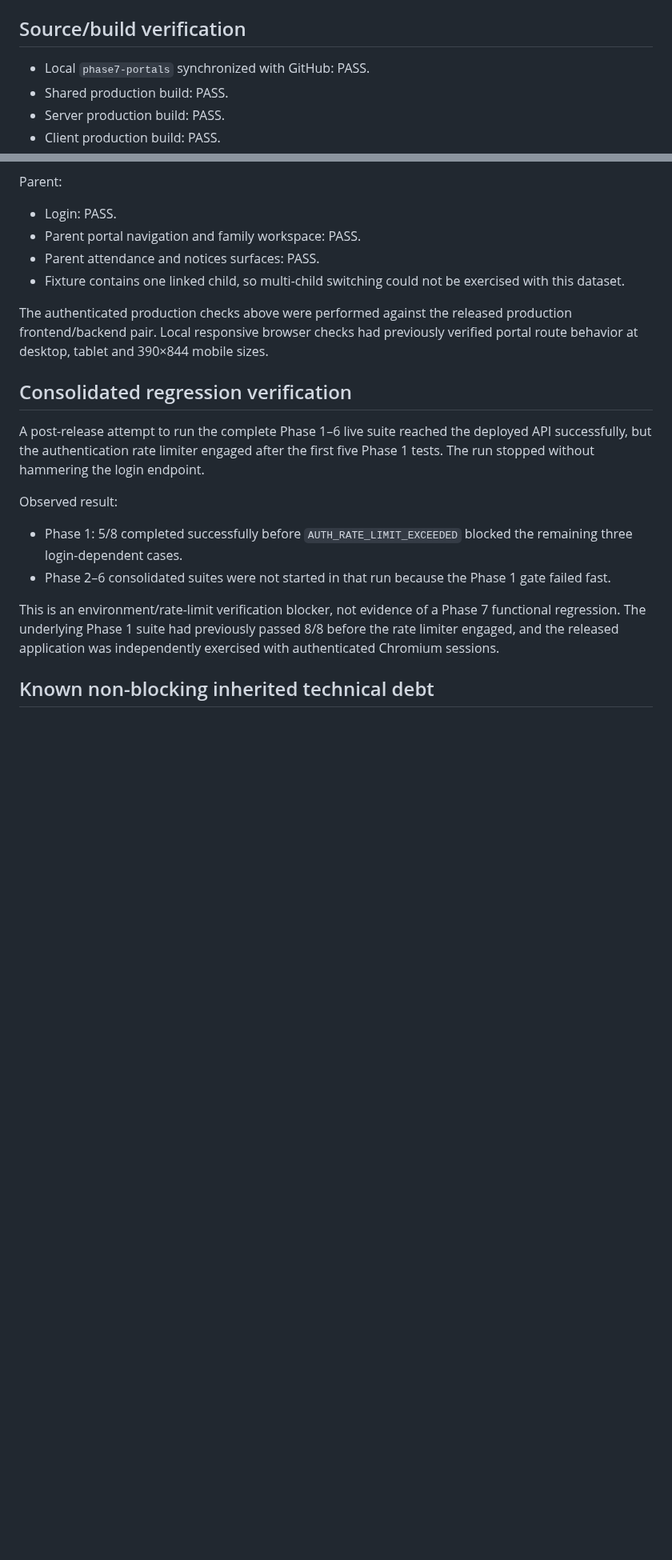
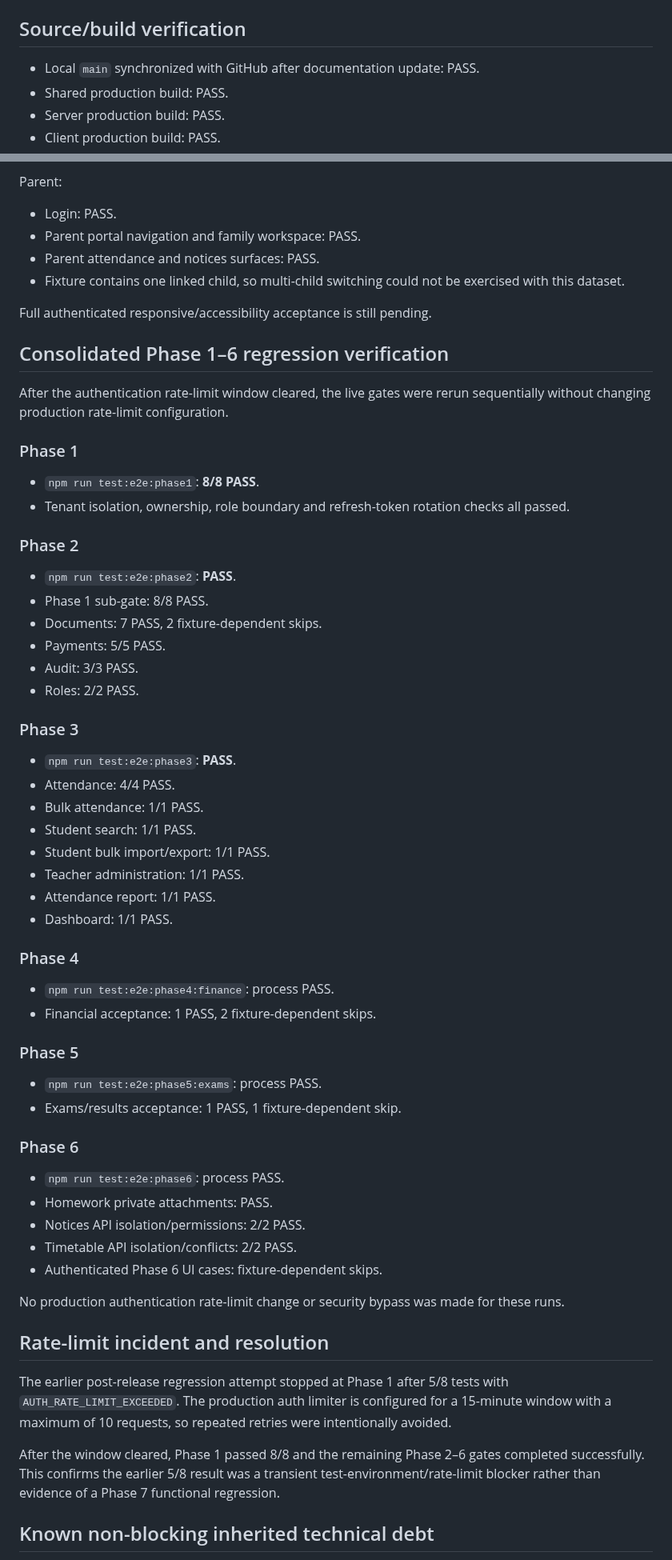
Before and after one commit to araj3539/school-erp, a Markdown page: docs/phase7-verification-2026-09-04.md, 2 parts joined by grey strips. Shown at 80% size. GitHub-like rendering; blank space fills up the shorter version.

Commit message:
docs: record successful Phase 1-6 regression gates

```diff
--- a/docs/phase7-verification-2026-09-04.md
+++ b/docs/phase7-verification-2026-09-04.md
@@ -5,7 +5,7 @@ Release PR: #10
 
 ## Source/build verification
 
-- Local `phase7-portals` synchronized with GitHub: PASS.
+- Local `main` synchronized with GitHub after documentation update: PASS.
 - Shared production build: PASS.
 - Server production build: PASS.
 - Client production build: PASS.
@@ -43,17 +45,62 @@ Parent:
 - Parent attendance and notices surfaces: PASS.
 - Fixture contains one linked child, so multi-child switching could not be exercised with this dataset.
 
-The authenticated production checks above were performed against the released production frontend/backend pair. Local responsive browser checks had previously verified portal route behavior at desktop, tablet and 390×844 mobile sizes.
+Full authenticated responsive/accessibility acceptance is still pending.
 
-## Consolidated regression verification
+## Consolidated Phase 1–6 regression verification
 
-A post-release attempt to run the complete Phase 1–6 live suite reached the deployed API successfully, but the authentication rate limiter engaged after the first five Phase 1 tests. The run stopped without hammering the login endpoint.
+After the authentication rate-limit window cleared, the live gates were rerun sequentially without changing production rate-limit configuration.
 
-Observed result:
-- Phase 1: 5/8 completed successfully before `AUTH_RATE_LIMIT_EXCEEDED` blocked the remaining three login-dependent cases.
-- Phase 2–6 consolidated suites were not started in that run because the Phase 1 gate failed fast.
+### Phase 1
 
-This is an environment/rate-limit verification blocker, not evidence of a Phase 7 functional regression. The underlying Phase 1 suite had previously passed 8/8 before the rate limiter engaged, and the released application was independently exercised with authenticated Chromium sessions.
+- `npm run test:e2e:phase1`: **8/8 PASS**.
+- Tenant isolation, ownership, role boundary and refresh-token rotation checks all passed.
+
+### Phase 2
+
+- `npm run test:e2e:phase2`: **PASS**.
+- Phase 1 sub-gate: 8/8 PASS.
+- Documents: 7 PASS, 2 fixture-dependent skips.
+- Payments: 5/5 PASS.
+- Audit: 3/3 PASS.
+- Roles: 2/2 PASS.
+
+### Phase 3
+
+- `npm run test:e2e:phase3`: **PASS**.
+- Attendance: 4/4 PASS.
+- Bulk attendance: 1/1 PASS.
+- Student search: 1/1 PASS.
+- Student bulk import/export: 1/1 PASS.
+- Teacher administration: 1/1 PASS.
+- Attendance report: 1/1 PASS.
+- Dashboard: 1/1 PASS.
+
+### Phase 4
+
+- `npm run test:e2e:phase4:finance`: process PASS.
+- Financial acceptance: 1 PASS, 2 fixture-dependent skips.
+
+### Phase 5
+
+- `npm run test:e2e:phase5:exams`: process PASS.
+- Exams/results acceptance: 1 PASS, 1 fixture-dependent skip.
+
+### Phase 6
+
+- `npm run test:e2e:phase6`: process PASS.
+- Homework private attachments: PASS.
+- Notices API isolation/permissions: 2/2 PASS.
+- Timetable API isolation/conflicts: 2/2 PASS.
+- Authenticated Phase 6 UI cases: fixture-dependent skips.
+
+No production authentication rate-limit change or security bypass was made for these runs.
+
+## Rate-limit incident and resolution
+
+The earlier post-release regression attempt stopped at Phase 1 after 5/8 tests with `AUTH_RATE_LIMIT_EXCEEDED`. The production auth limiter is configured for a 15-minute window with a maximum of 10 requests, so repeated retries were intentionally avoided.
+
+After the window cleared, Phase 1 passed 8/8 and the remaining Phase 2–6 gates completed successfully. This confirms the earlier 5/8 result was a transient test-environment/rate-limit blocker rather than evidence of a Phase 7 functional regression.
 
 ## Known non-blocking inherited technical debt
 
```
Also changed, not shown: other parts of docs/phase7-verification-2026-09-04.md (+13 -3 lines).
